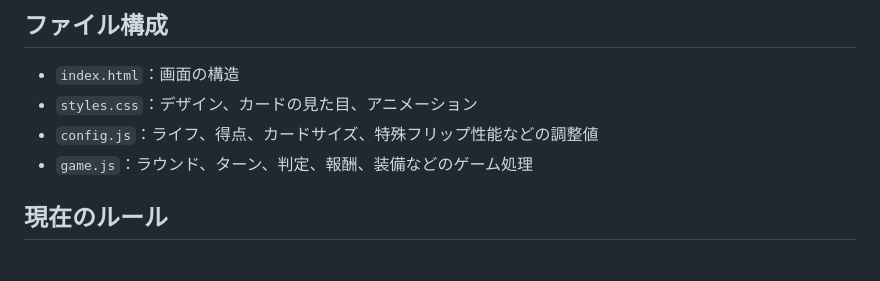
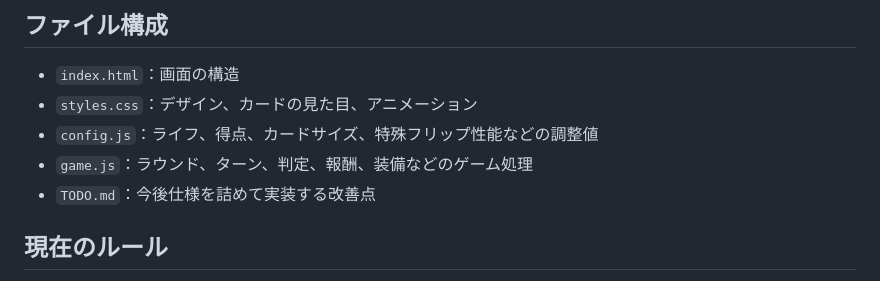
Before and after one commit to yujin0722-lgtm/notmemorygame, a Markdown page: README.md, the part around the change. Drawn GitHub-style.

```diff
--- a/README.md
+++ b/README.md
@@ -17,6 +17,7 @@
 - `styles.css`：デザイン、カードの見た目、アニメーション
 - `config.js`：ライフ、得点、カードサイズ、特殊フリップ性能などの調整値
 - `game.js`：ラウンド、ターン、判定、報酬、装備などのゲーム処理
+- `TODO.md`：今後仕様を詰めて実装する改善点
 
 ## 現在のルール
 
```
Also changed, not shown: TODO.md (added, +58 -0 lines).
